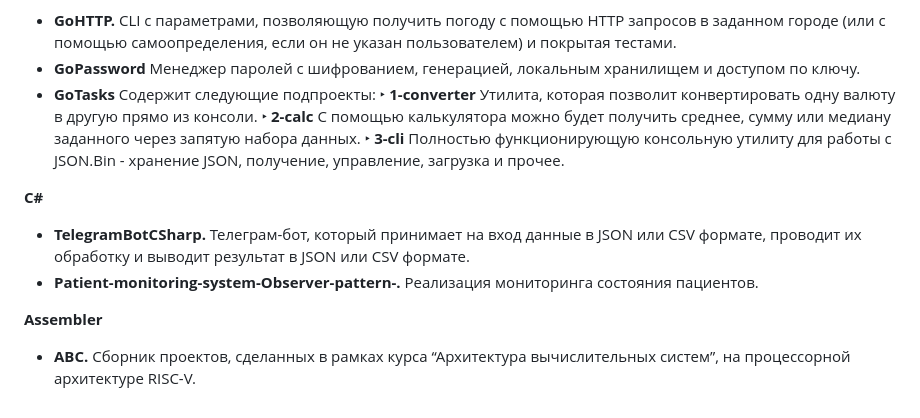
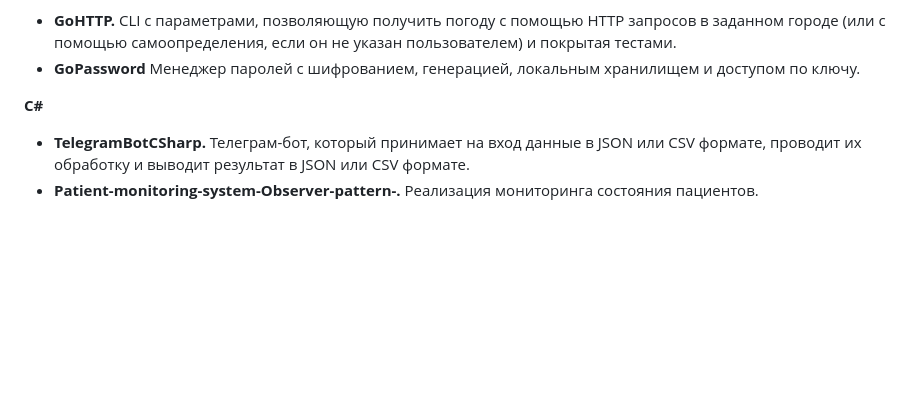
Before and after one commit to matveipasynkov/matveipasynkov, a Markdown page: README.md, the part around the change. GitHub-like rendering; blank space fills up the shorter version.

```diff
--- a/README.md
+++ b/README.md
@@ -51,20 +51,9 @@ mepasynkov@edu.hse.ru | [GitHub](https://github.com/matveipasynkov) | [Telegram]
 - **GoHTTP.** CLI с параметрами, позволяющую получить погоду с помощью HTTP запросов в заданном городе
     (или с помощью самоопределения, если он не указан пользователем) и покрытая тестами.
 - **GoPassword** Менеджер паролей с шифрованием, генерацией, локальным хранилищем и доступом по ключу.
-- **GoTasks** Содержит следующие подпроекты:
-    ‣ **1-converter** Утилита, которая позволит конвертировать одну валюту в другую прямо из консоли.
-    ‣ **2-calc** С помощью калькулятора можно будет получить среднее, сумму или медиану заданного через запятую
-       набора данных.
-    ‣ **3-cli** Полностью функционирующую консольную утилиту для работы с JSON.Bin - хранение JSON, получение,
-       управление, загрузка и прочее.
 
 **С#**
 
 - **TelegramBotCSharp.** Телеграм-бот, который принимает на вход данные в JSON или CSV формате, проводит их
     обработку и выводит результат в JSON или CSV формате.
 - **Patient-monitoring-system-Observer-pattern-.** Реализация мониторинга состояния пациентов.
-
-**Assembler**
-
-- **ABC.** Сборник проектов, сделанных в рамках курса “Архитектура вычислительных систем”, на процессорной
-    архитектуре RISC-V.
```
